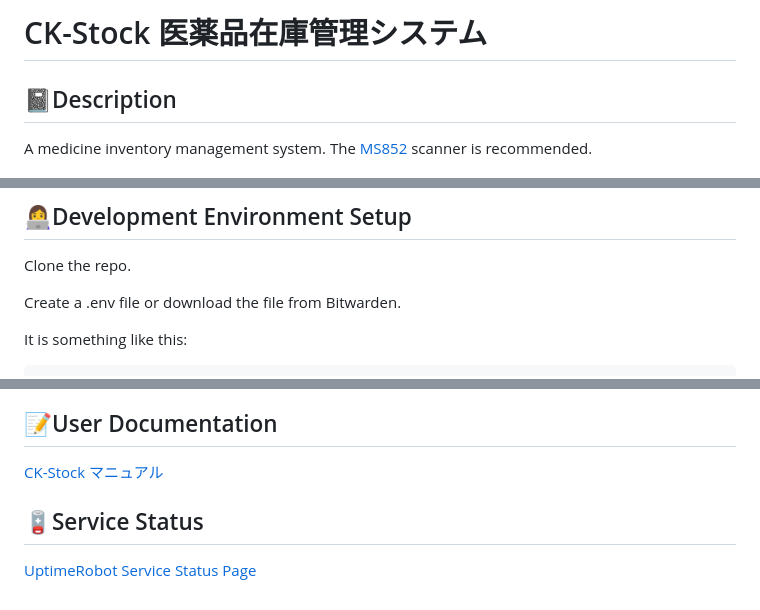
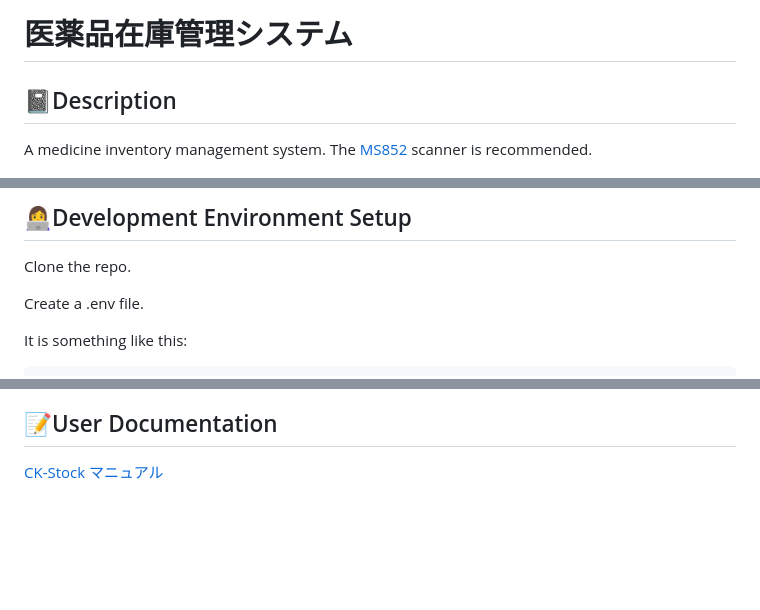
Before and after one commit to Zekamashii/medicine-inventory, a Markdown page: README.md, 3 parts joined by grey strips. GitHub-like rendering; blank space fills up the shorter version.

```diff
--- a/README.md
+++ b/README.md
@@ -1,4 +1,4 @@
-# CK-Stock 医薬品在庫管理システム
+# 医薬品在庫管理システム
 
 ## 📓Description
 
@@ -111,7 +111,7 @@ A medicine inventory management system. The [MS852](https://www.ute.com/jp/produ
 
 Clone the repo.
 
-Create a .env file or download the file from Bitwarden.
+Create a .env file.
 
 It is something like this:
 
@@ -248,6 +248,3 @@ crontab -l
 
 ## 📝User Documentation
 [CK-Stock マニュアル](https://tbc-4.gitbook.io/ck-stock-knowledge-base/ck-stock-manyuaru)
-
-## 🪫Service Status
-[UptimeRobot Service Status Page](https://stats.uptimerobot.com/zhvsou9Xtv)
```
